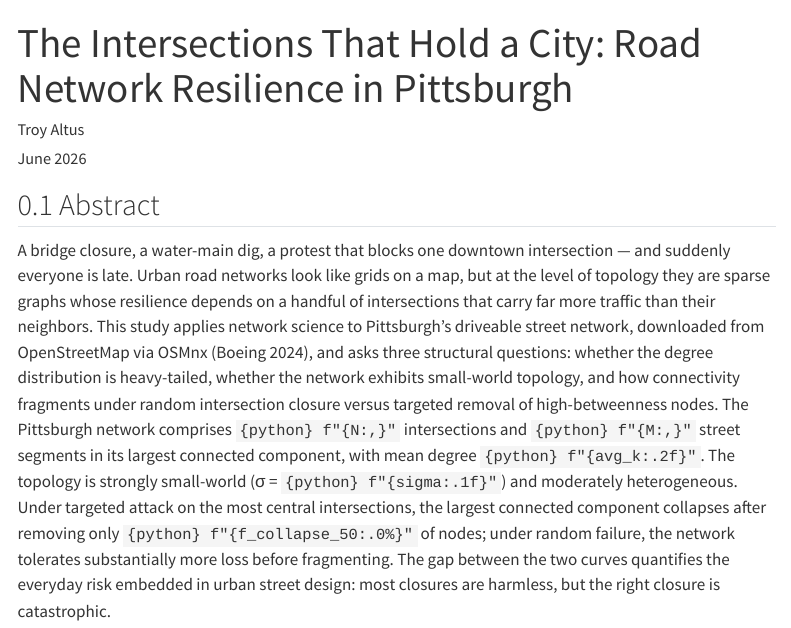
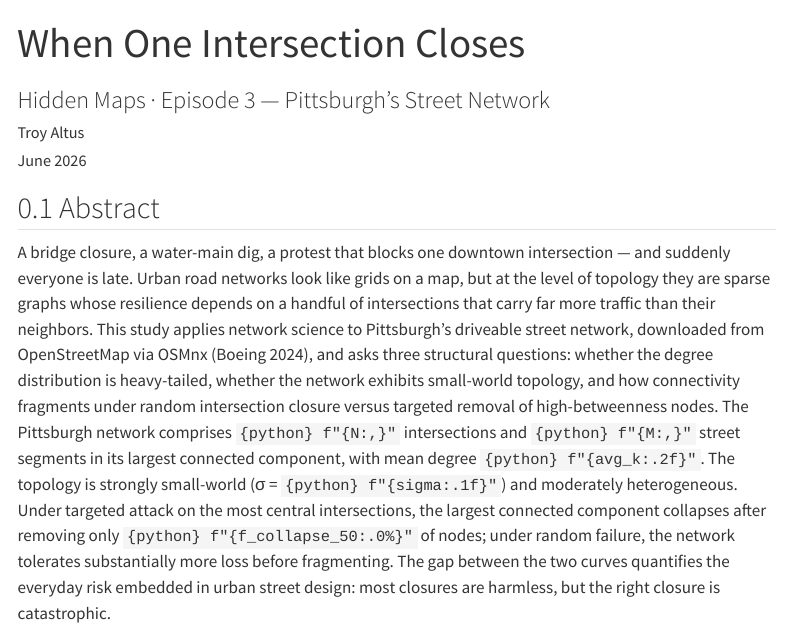
Before and after one commit to altustd/road-network-resilience, a Quarto document (road-network-resilience.qmd): the page in a window 1100 px wide, from its top. Rendered offline with R 4.5, knitr and Pandoc in place of Quarto, with nearby package versions; some code elsewhere in the file could not run offline; menus at the side of the page are left out.

Commit message:
Rename study to When One Intersection Closes

```diff
--- a/road-network-resilience.qmd
+++ b/road-network-resilience.qmd
@@ -1,5 +1,6 @@
 ---
-title: "The Intersections That Hold a City: Road Network Resilience in Pittsburgh"
+title: "When One Intersection Closes"
+subtitle: "Hidden Maps · Episode 3 — Pittsburgh's Street Network"
 author: "Troy Altus"
 date: "June 2026"
 format:
```
Also changed, not shown: README.md, 1 other file.
